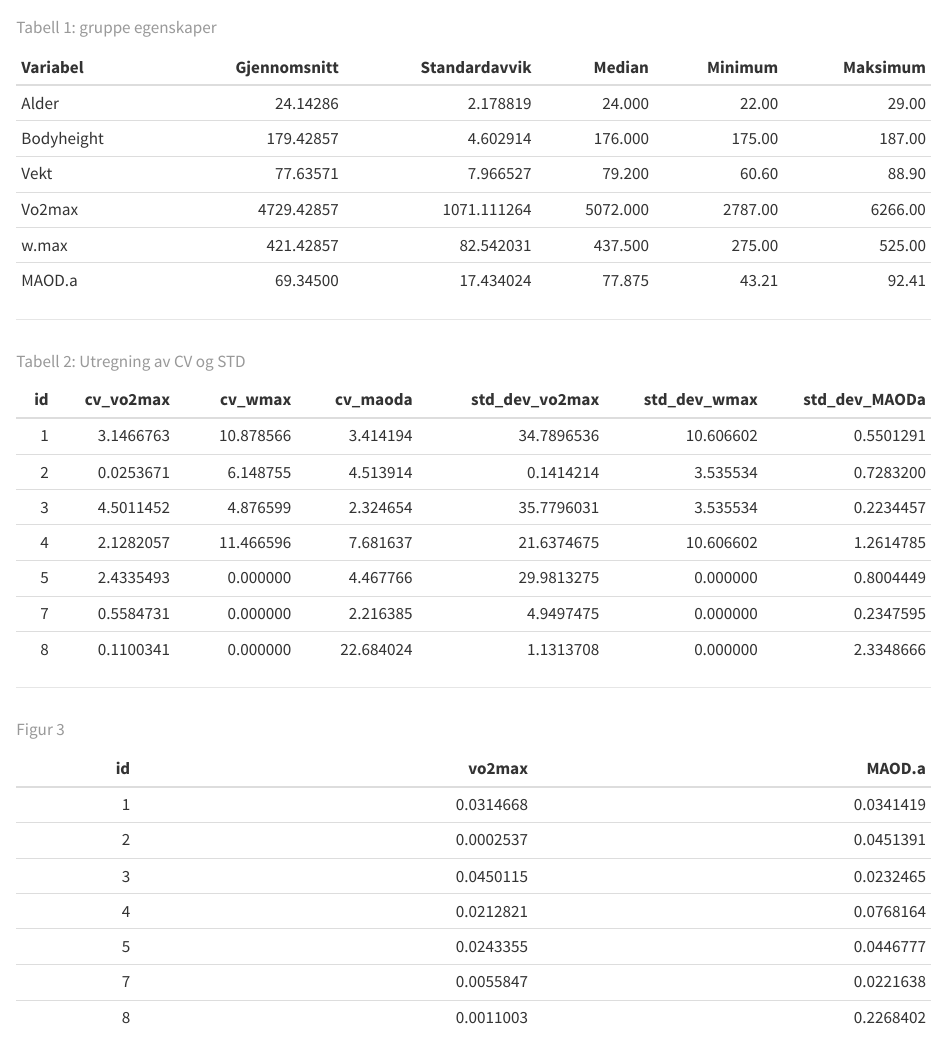
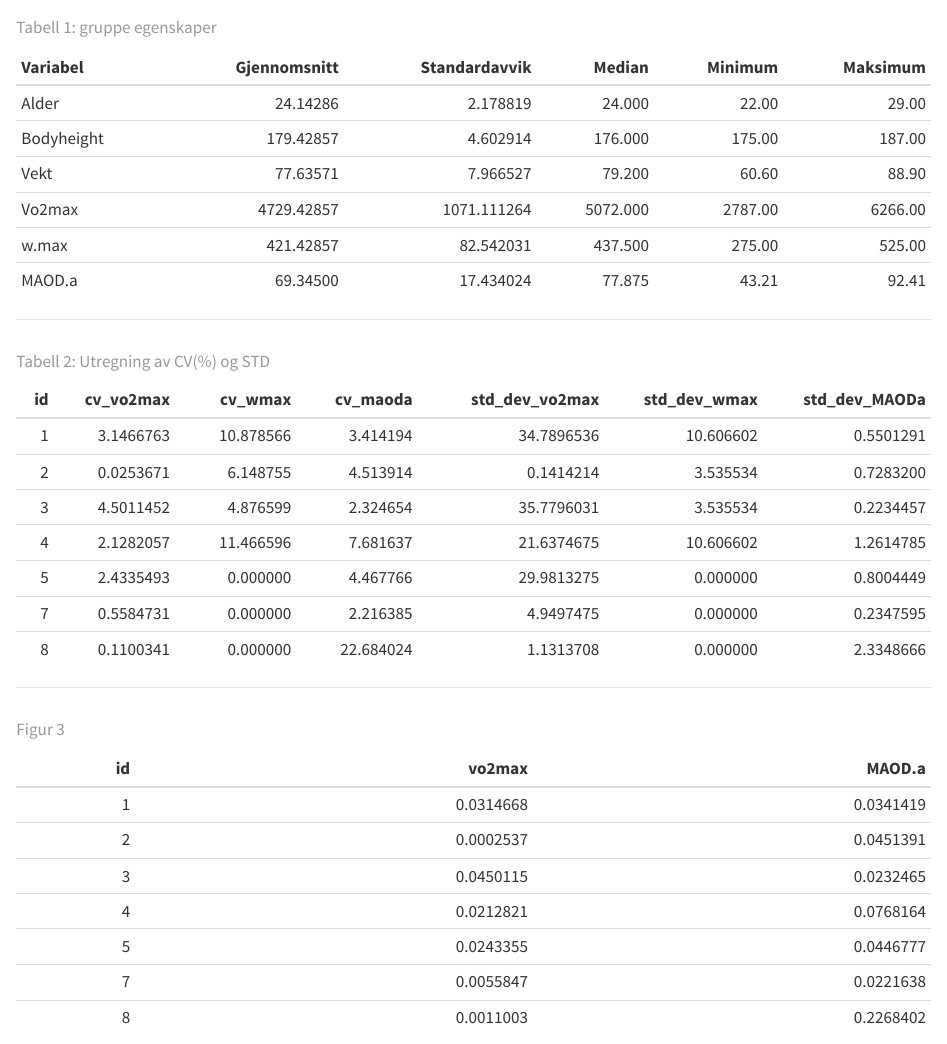
Before and after one commit to ChristianGJenssen/Arbeidskrav-1-CMOS, a Quarto document (Arbeidskrav1.qmd): the page in a window 1100 px wide, from 3760 px down. Rendered offline with R 4.5, knitr and Pandoc in place of Quarto, with nearby package versions.

Commit message:
små pirk1

````diff
--- a/Arbeidskrav1.qmd
+++ b/Arbeidskrav1.qmd
@@ -220,7 +220,7 @@ if ("std_dev_MAODa" %in% colnames(summary_table)) {
 }
 
 summary_table %>%
-  kable(caption="Tabell 2: Utregning av CV og STD")
+  kable(caption="Tabell 2: Utregning av CV(%) og STD")
 
 ```
 
@@ -228,10 +228,6 @@ summary_table %>%
 
 ```{r}
 #| echo: false
-
-# Installer og last inn nødvendige pakker
-if (!require("knitr")) install.packages("knitr")
-library(knitr)
 
 data <- read_excel("Fysologisk testing.xlsx")
 
````
